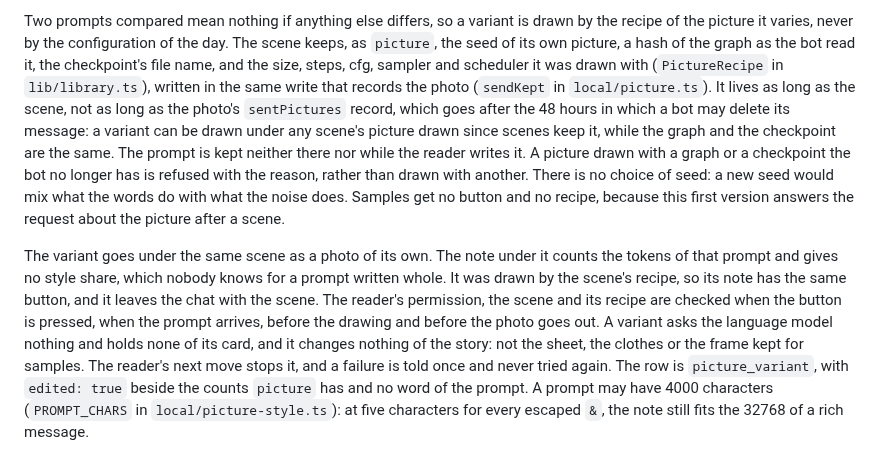
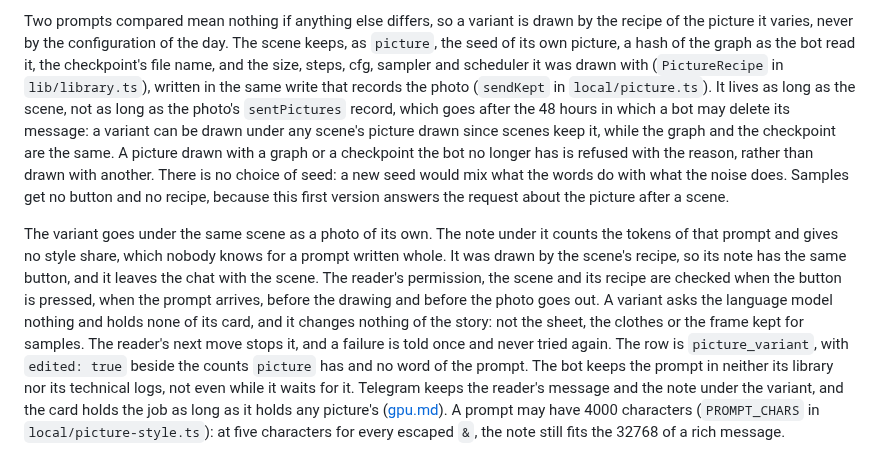
Before and after one commit to jointsome0-lgtm/simple-story-chat, a Markdown page: docs/illustrations-plan.md, the part around the change. GitHub-like rendering.

Commit message:
Say where a variant's prompt is kept, instead of that it never is
The docs said the prompt is never stored. The bot keeps it in neither its
library nor its technical logs, not even while it waits for it, and that is
what they say now. Telegram keeps the reader's message and the note under the
variant, and the card holds the job as long as it holds any picture's, which
docs/gpu.md describes.

Co-Authored-By: Claude Opus 5.5 <noreply@anthropic.com>
Claude-Session: https://claude.ai/code/session_011Z8fAUtDxZeb4j9HQjMrdN

```diff
--- a/docs/illustrations-plan.md
+++ b/docs/illustrations-plan.md
@@ -610,18 +610,20 @@ the graph as the bot read it, the checkpoint's file name, and the size, steps, c
 with (`PictureRecipe` in `lib/library.ts`), written in the same write that records the photo (`sendKept` in
 `local/picture.ts`). It lives as long as the scene, not as long as the photo's `sentPictures` record, which goes after
 the 48 hours in which a bot may delete its message: a variant can be drawn under any scene's picture drawn since
-scenes keep it, while the graph and the checkpoint are the same. The prompt is kept neither there nor while the reader
-writes it. A picture drawn with a graph or a checkpoint the bot no longer has is refused with the reason, rather than
-drawn with another.
-There is no choice of seed: a new seed would mix what the words do with what the noise does. Samples get no button
-and no recipe, because this first version answers the request about the picture after a scene.
+scenes keep it, while the graph and the checkpoint are the same. A picture drawn with a graph or a checkpoint the bot
+no longer has is refused with the reason, rather than drawn with another. There is no choice of seed: a new seed
+would mix what the words do with what the noise does. Samples get no button and no recipe, because this first
+version answers the request about the picture after a scene.
 
 The variant goes under the same scene as a photo of its own. The note under it counts the tokens of that prompt and
 gives no style share, which nobody knows for a prompt written whole. It was drawn by the scene's recipe, so its note
 has the same button, and it leaves the chat with the scene. The reader's permission, the scene and its recipe are
-checked when the button is pressed, when the prompt arrives, before the drawing and before the photo goes out. A variant asks
-the language model nothing and holds none of its card, and it changes nothing of the story: not the sheet, the
-clothes or the frame kept for samples. The reader's next move stops it, and a failure is told once and never tried
-again. The row is `picture_variant`, with `edited: true` beside the counts `picture` has and no word of the prompt.
-A prompt may have 4000 characters (`PROMPT_CHARS` in `local/picture-style.ts`): at five characters for every escaped
-`&`, the note still fits the 32768 of a rich message.
+checked when the button is pressed, when the prompt arrives, before the drawing and before the photo goes out. A
+variant asks the language model nothing and holds none of its card, and it changes nothing of the story: not the
+sheet, the clothes or the frame kept for samples. The reader's next move stops it, and a failure is told once and
+never tried again. The row is `picture_variant`, with `edited: true` beside the counts `picture` has and no word of
+the prompt. The bot keeps the prompt in neither its library nor its technical logs, not even while it waits for it.
+Telegram keeps the reader's message and the note under the variant, and the card holds the job as long as it holds
+any picture's ([gpu.md](gpu.md#what-the-card-keeps-of-a-picture)). A prompt may have 4000 characters
+(`PROMPT_CHARS` in `local/picture-style.ts`): at five characters for every escaped `&`, the note still fits the 32768
+of a rich message.
```
Also changed, not shown: docs/telegram-ui.md (+1 -1 lines).
